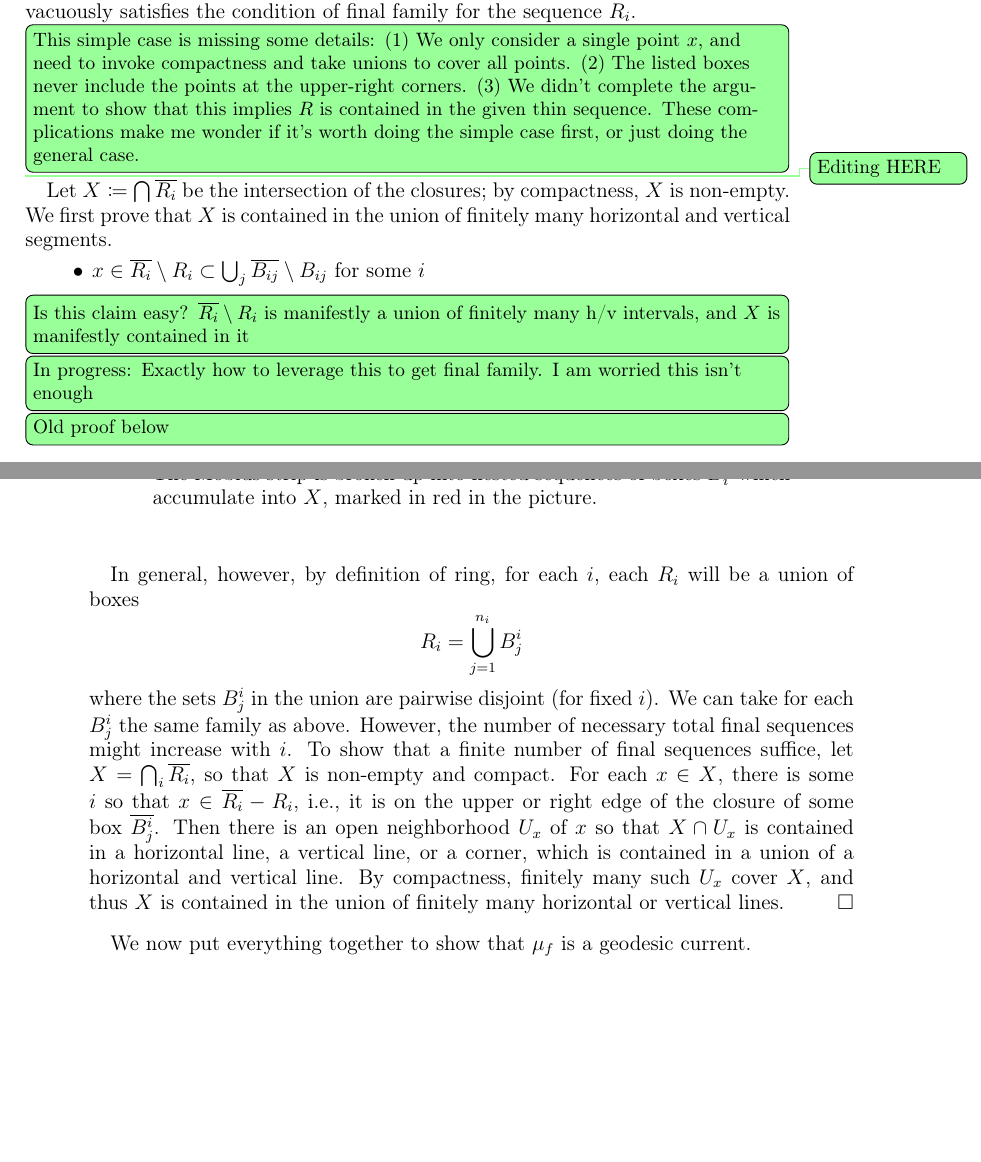
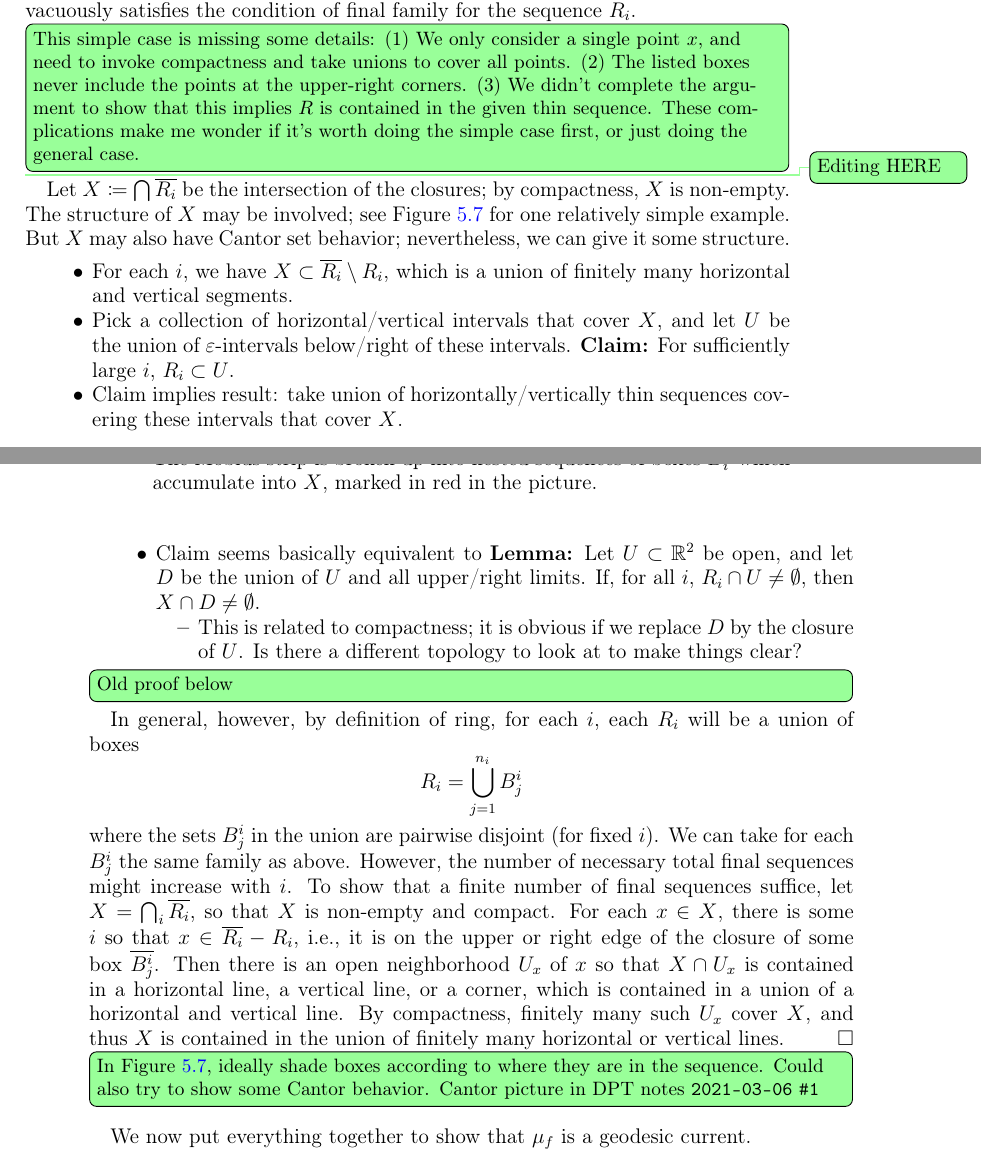
Before and after one commit to dpthurst/Currents-and-intersections, a LaTeX paper (Intersections.tex, which reads proof.tex): two parts of pages 25 and 26 of 34 before the commit and two parts of pages 25 and 26 of 35 after it, joined at a grey line, cut so that both start at the same text, the shorter picture padded with empty space. Compiled offline with pdfLaTeX.

Commit message:
proof: work on final families argument

```diff
--- a/proof.tex
+++ b/proof.tex
@@ -288,18 +288,30 @@ Definition~\ref{def:finalfamily}.
 
   \DPTtodo{Editing HERE}
     Let $X \coloneqq \bigcap \overline{R_i}$ be the intersection of
-    the closures; by compactness, $X$ is non-empty. We first prove
-    that $X$ is contained in the union of finitely many horizontal and
-    vertical segments.
+    the closures; by compactness, $X$ is non-empty. The structure of
+    $X$ may be involved; see Figure~\ref{fig:limitingbox} for one
+    relatively simple example. But $X$ may also have Cantor set
+    behavior; nevertheless, we can give it some structure.
     \begin{itemize}
-    \item $x \in \overline{R_i} \setminus R_i \subset \bigcup_j
-      \overline{B_{ij}} \setminus B_{ij}$ for some $i$
+    \item For each~$i$, we have $X \subset \overline{R_i} \setminus
+      R_i$, which is a union of finitely many horizontal and vertical
+      segments.
+    \item Pick a collection of horizontal/vertical intervals that
+      cover~$X$, and let $U$ be the union of $\epsilon$-intervals
+      below/right of these intervals. \textbf{Claim:} For sufficiently
+      large~$i$, $R_i \subset U$.
+    \item Claim implies result: take union of horizontally/vertically
+      thin sequences covering these intervals that cover $X$.
+    \item Claim seems basically equivalent to \textbf{Lemma:} Let $U
+      \subset \R^2$ be open, and let $D$ be the union of $U$ and all
+      upper/right limits. If, for all $i$, $R_i \cap U \ne
+      \emptyset$, then $X \cap D \ne \emptyset$.
+      \begin{itemize}
+      \item This is related to compactness; it is obvious if we
+        replace $D$ by the closure of~$U$. Is there a different
+        topology to look at to make things clear?
+      \end{itemize}
     \end{itemize}
-    \DPTtodo[inline]{Is this claim easy? $\overline{R_i} \setminus
-      R_i$ is manifestly a union of finitely many h/v intervals, and $X$ is
-      manifestly contained in it}
-    \DPTtodo[inline]{In progress: Exactly how to leverage this to get
-      final family. I am worried this isn't enough}
 
     \DPTtodo[inline]{Old proof below}
     In general, however, by definition of ring, for each $i$, each $R_i$ will be a union of boxes
@@ -319,7 +331,9 @@ vertical line.
 By compactness, finitely many such $U_x$ cover $X$, and thus $X$ is
 contained in the union of finitely many horizontal or vertical lines. \qedhere
 
-
+\DPTtodo[inline]{In Figure~\ref{fig:limitingbox}, ideally shade boxes
+  according to where they are in the sequence. Could also try to show
+  some Cantor behavior. Cantor picture in DPT notes \texttt{2021-03-06 \#1}}
 \begin{figure}
 \centering{
 \resizebox{40mm}{!}{\svgfig{countable_additivity_whiskers}}
```
